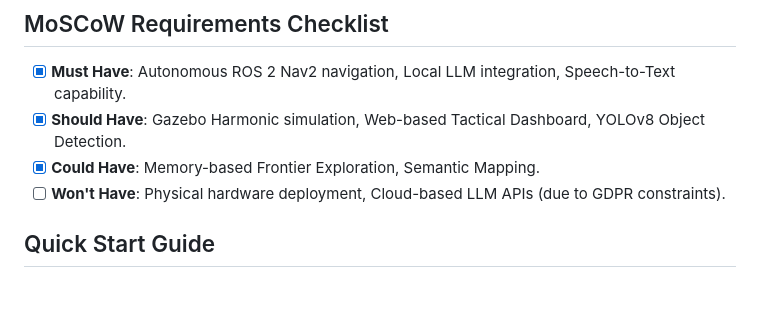
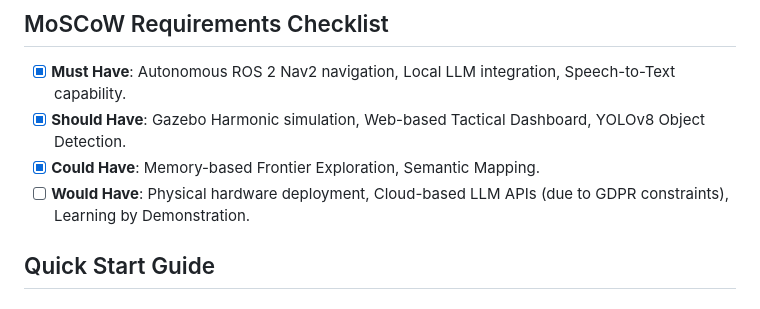
Before and after one commit to Aditya-1711/archer_ros, a Markdown page: README.md, the part around the change. GitHub-like rendering.

Commit message:
Update MoSCoW checklist to Would Have and add LfD

```diff
--- a/README.md
+++ b/README.md
@@ -24,7 +24,7 @@ Archer is an Advanced Relationship & Command Handling Entity (Humanoid) running
 - [x] **Must Have**: Autonomous ROS 2 Nav2 navigation, Local LLM integration, Speech-to-Text capability.
 - [x] **Should Have**: Gazebo Harmonic simulation, Web-based Tactical Dashboard, YOLOv8 Object Detection.
 - [x] **Could Have**: Memory-based Frontier Exploration, Semantic Mapping.
-- [ ] **Won't Have**: Physical hardware deployment, Cloud-based LLM APIs (due to GDPR constraints).
+- [ ] **Would Have**: Physical hardware deployment, Cloud-based LLM APIs (due to GDPR constraints), Learning by Demonstration.
 
 ## Quick Start Guide
 
```
